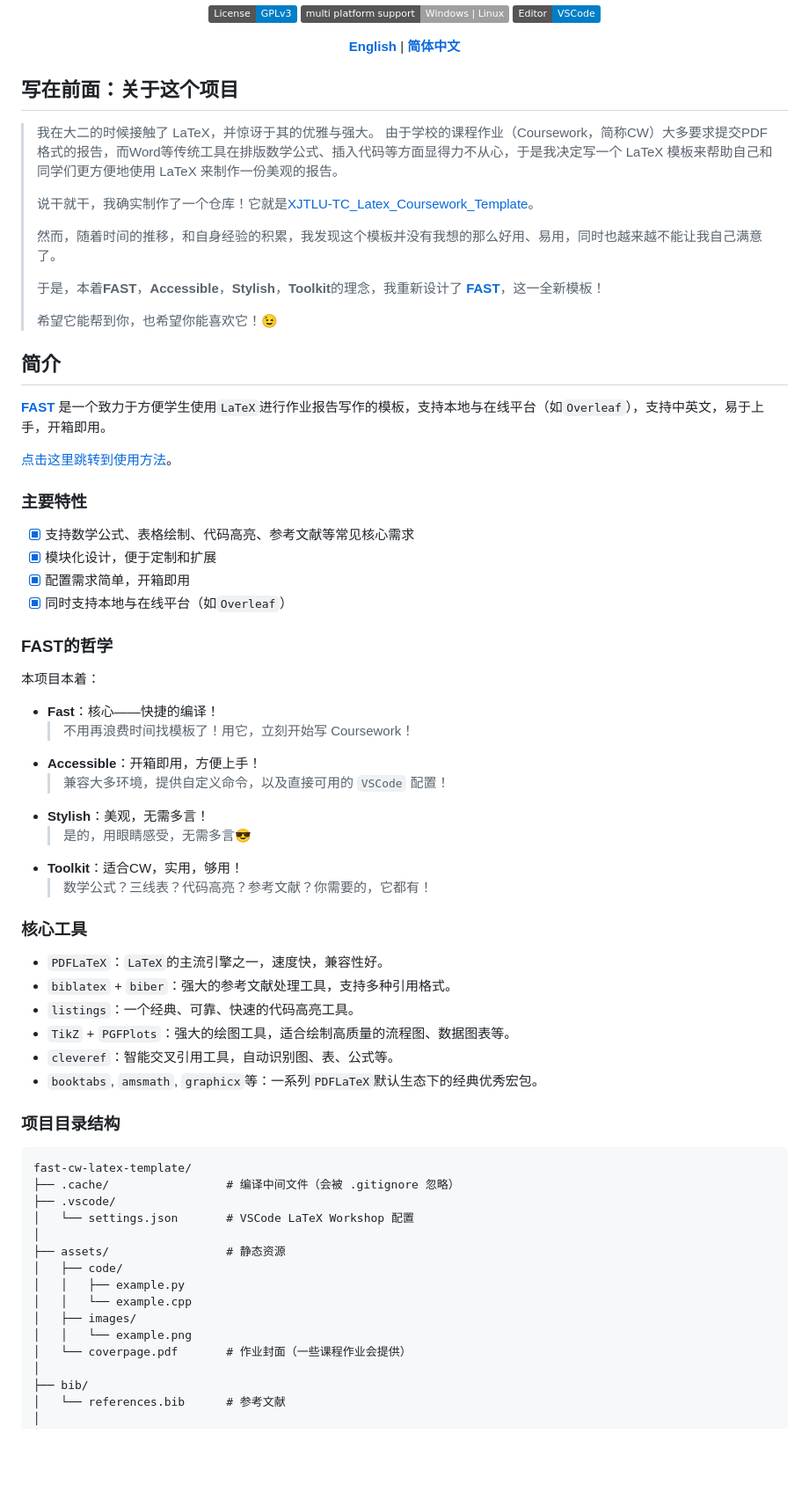
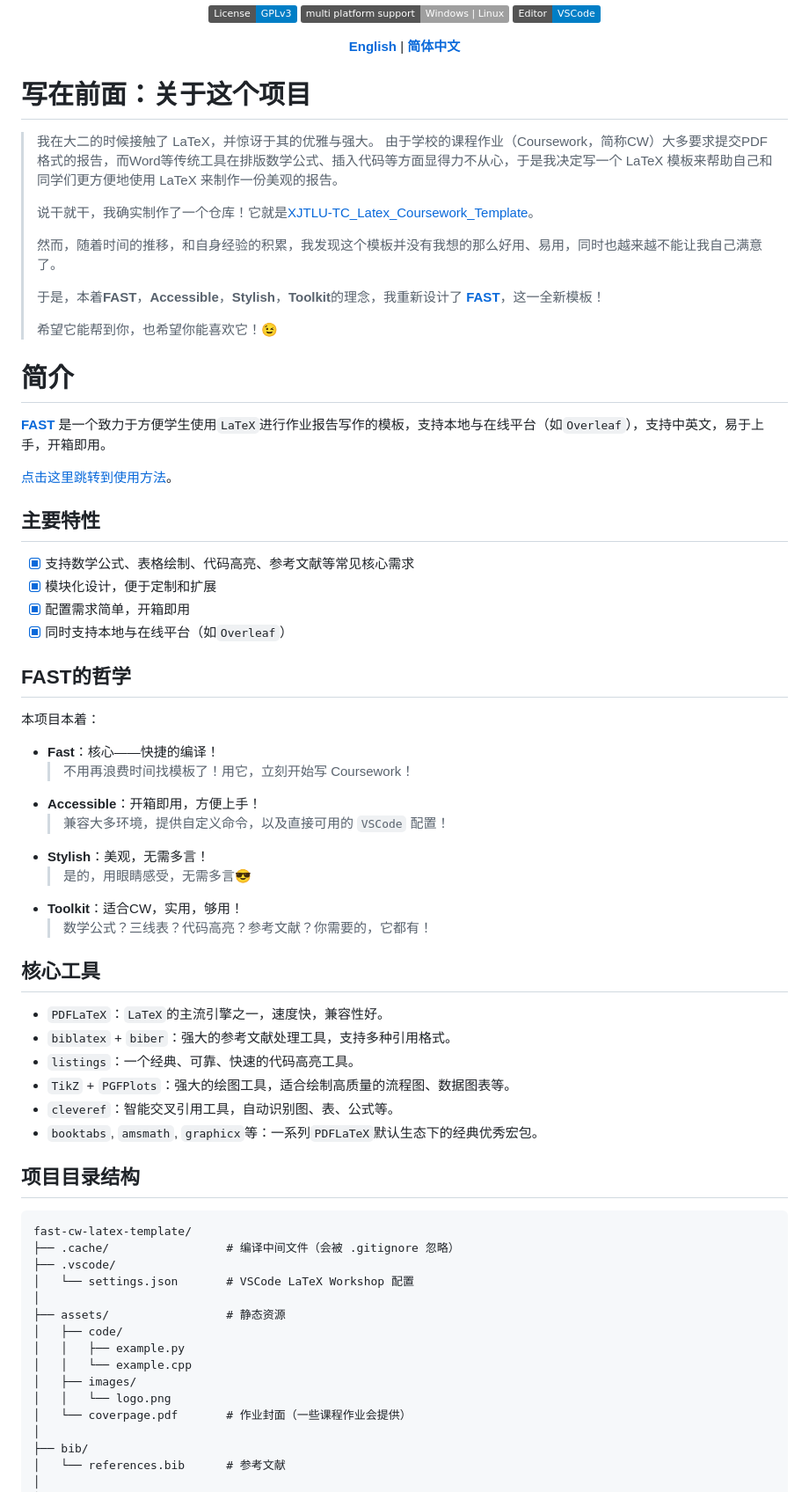
Before and after one commit to SiriusAhu/FAST-LATEX-TEMPLATE, a Markdown page: README.md, the part around the change printed below. Shown: that part at 88% size. Drawn GitHub-style; badges without logos; blank space fills up the shorter version.

Commit message:
docs: rename example image to logo and update README

````diff
--- a/README.md
+++ b/README.md
@@ -25,7 +28,7 @@
 
 </div>
 
-## 写在前面：关于这个项目
+# 写在前面：关于这个项目
 
 > 我在大二的时候接触了 LaTeX，并惊讶于其的优雅与强大。
 > 由于学校的课程作业（Coursework，简称CW）大多要求提交PDF格式的报告，而Word等传统工具在排版数学公式、插入代码等方面显得力不从心，于是我决定写一个 LaTeX 模板来帮助自己和同学们更方便地使用 LaTeX 来制作一份美观的报告。
@@ -38,13 +41,13 @@
 >
 > 希望它能帮到你，也希望你能喜欢它！:wink:
 
-## 简介
+# 简介
 
 **[FAST](https://github.com/SiriusAhu/FAST-CW-LATEX-TEMPLATE)** 是一个致力于方便学生使用`LaTeX`进行作业报告写作的模板，支持本地与在线平台（如`Overleaf`），支持中英文，易于上手，开箱即用。
 
 [点击这里跳转到使用方法](#使用方法)。
 
-### 主要特性
+## 主要特性
 
 - [x] 支持数学公式、表格绘制、代码高亮、参考文献等常见核心需求
 - [x] 模块化设计，便于定制和扩展
@@ -53,7 +56,7 @@
 
 <!-- TODO:贴上效果图 -->
 
-### **FAST**的哲学
+## **FAST**的哲学
 
 本项目本着：
 
@@ -67,7 +70,7 @@
     > 数学公式？三线表？代码高亮？参考文献？你需要的，它都有！
 
 
-### 核心工具
+## 核心工具
 
 - `PDFLaTeX`：`LaTeX`的主流引擎之一，速度快，兼容性好。
 - `biblatex` + `biber`：强大的参考文献处理工具，支持多种引用格式。
@@ -76,7 +79,7 @@
 - `cleveref`：智能交叉引用工具，自动识别图、表、公式等。
 - `booktabs`, `amsmath`, `graphicx`等：一系列`PDFLaTeX`默认生态下的经典优秀宏包。
 
-### 项目目录结构
+## 项目目录结构
 
 ```
 fast-cw-latex-template/
@@ -89,7 +92,7 @@ fast-cw-latex-template/
 │   │   ├── example.py
 │   │   └── example.cpp
 │   ├── images/
-│   │   └── example.png
+│   │   └── logo.png
 │   └── coverpage.pdf       # 作业封面（一些课程作业会提供）
 │
 ├── bib/
````
Also changed, not shown: other parts of README.md (+17 -14 lines), assets/images/logo.png (renamed from assets/images/example.png), 1 other file.
